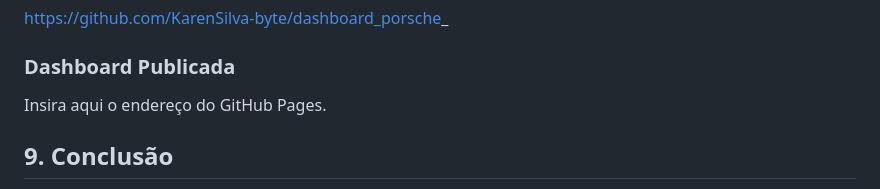
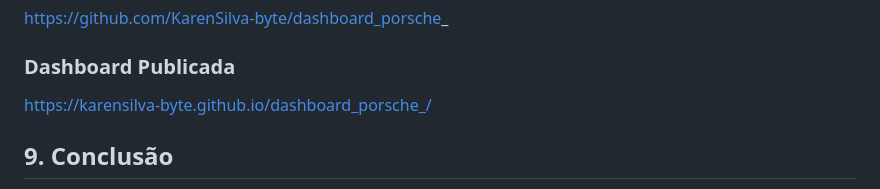
Before and after one commit to KarenSilva-byte/dashboard_porsche_, a Markdown page: README.md, the part around the change. Rendered like a GitHub page.

Commit message:
Update GitHub Pages link in README

```diff
--- a/README.md
+++ b/README.md
@@ -232,7 +232,7 @@ https://github.com/KarenSilva-byte/dashboard_porsche_
 
 ### Dashboard Publicada
 
-Insira aqui o endereço do GitHub Pages.
+https://karensilva-byte.github.io/dashboard_porsche_/
 
 ## 9. Conclusão
 
```
